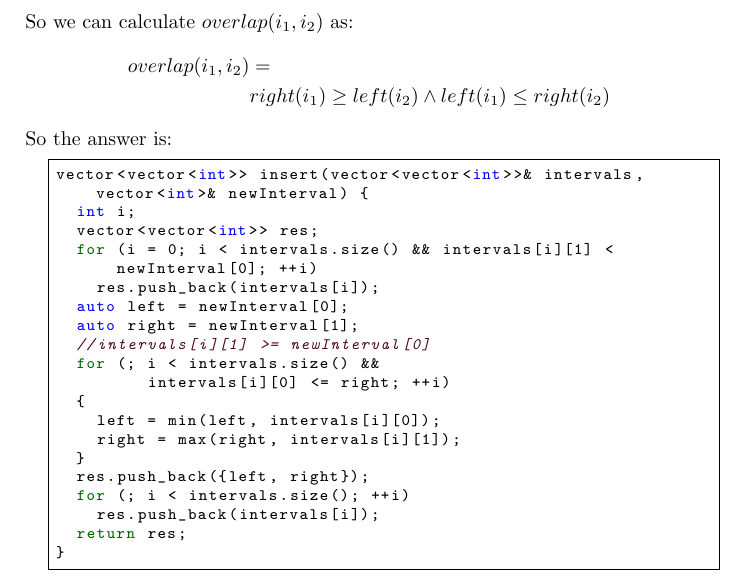
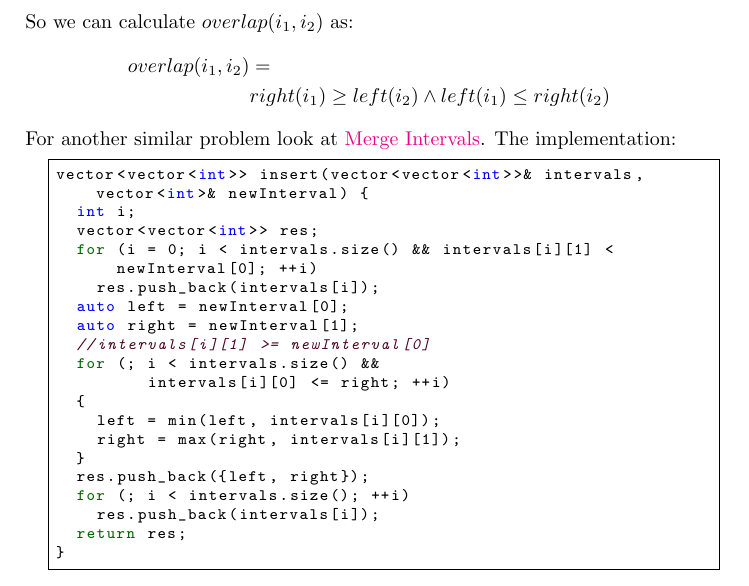
Before and after one commit to QSaman/OnlineContests, a LaTeX thesis (OnlineContests.tex): part of page 22 of 39, cut so that both start at the same text. Compiled offline with pdfLaTeX.

Commit message:
Update previous solution

```diff
--- a/OnlineContests.tex
+++ b/OnlineContests.tex
@@ -799,7 +799,7 @@ vector<int> spiralOrder(vector<vector<int>>& matrix) {
 		& right(i_1) \ge left(i_2) \land left(i_1) \le right(i_2)
 	\end{split}
 \end{equation*}
-	So the answer is:
+	For another similar problem look at \href{https://leetcode.com/problems/merge-intervals/}{Merge Intervals}. The implementation:
 	\begin{lstlisting}
 vector<vector<int>> insert(vector<vector<int>>& intervals, vector<int>& newInterval) {
   int i;
```
Also changed, not shown: OnlineContests.pdf.
